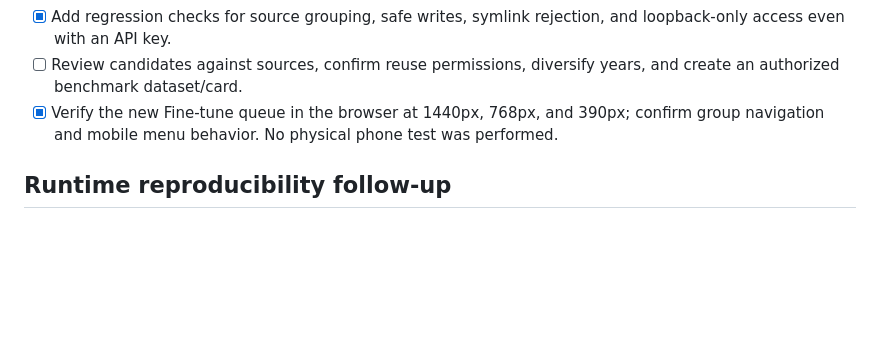
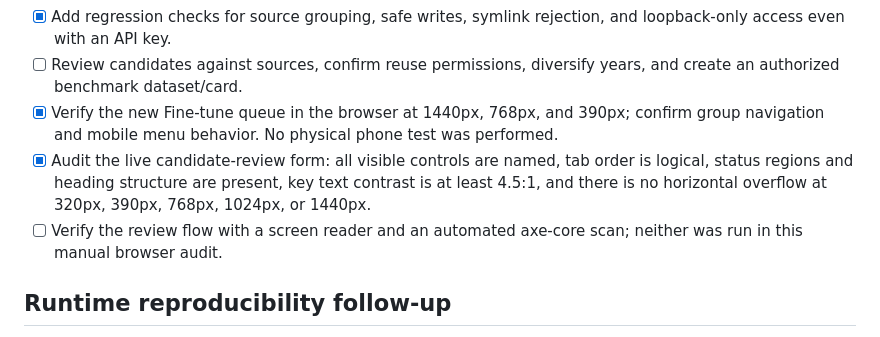
Before and after one commit to arjeetanand/PromptMesh, a Markdown page: CHECKLIST.md, the part around the change. GitHub-like rendering; blank space fills up the shorter version.

```diff
--- a/CHECKLIST.md
+++ b/CHECKLIST.md
@@ -91,6 +91,8 @@
 - [x] Add regression checks for source grouping, safe writes, symlink rejection, and loopback-only access even with an API key.
 - [ ] Review candidates against sources, confirm reuse permissions, diversify years, and create an authorized benchmark dataset/card.
 - [x] Verify the new Fine-tune queue in the browser at 1440px, 768px, and 390px; confirm group navigation and mobile menu behavior. No physical phone test was performed.
+- [x] Audit the live candidate-review form: all visible controls are named, tab order is logical, status regions and heading structure are present, key text contrast is at least 4.5:1, and there is no horizontal overflow at 320px, 390px, 768px, 1024px, or 1440px.
+- [ ] Verify the review flow with a screen reader and an automated axe-core scan; neither was run in this manual browser audit.
 
 ## Runtime reproducibility follow-up
 
```
Also changed, not shown: HANDOFF.md (+8 -0 lines).
